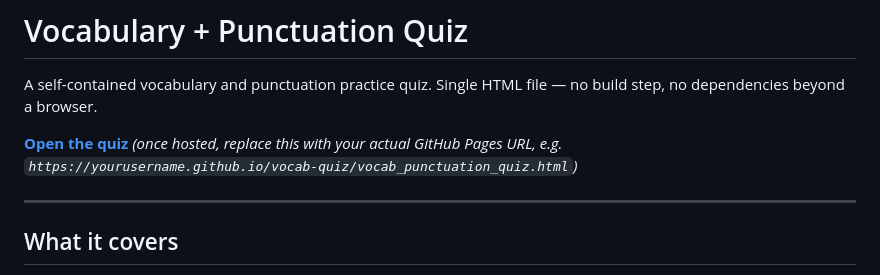
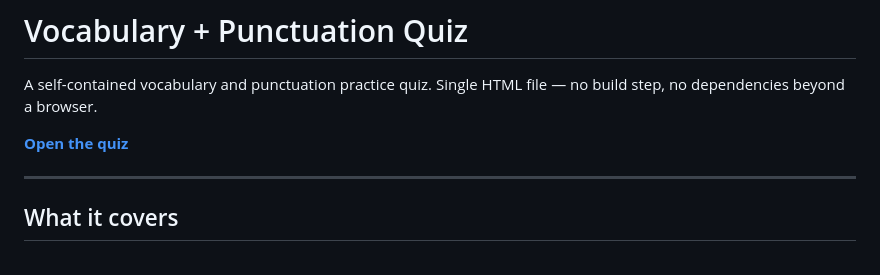
Before and after one commit to r7d2jzv2g8-dot/vocab-quiz, a Markdown page: README.md, the part around the change. GitHub-like rendering.

```diff
--- a/README.md
+++ b/README.md
@@ -2,7 +2,7 @@
 
 A self-contained vocabulary and punctuation practice quiz. Single HTML file — no build step, no dependencies beyond a browser.
 
-**[Open the quiz](./vocab_punctuation_quiz.html)** *(once hosted, replace this with your actual GitHub Pages URL, e.g. `https://yourusername.github.io/vocab-quiz/vocab_punctuation_quiz.html`)*
+**[Open the quiz](https://r7d2jzv2g8-dot.github.io/vocab-quiz/)**
 
 ---
 
```
